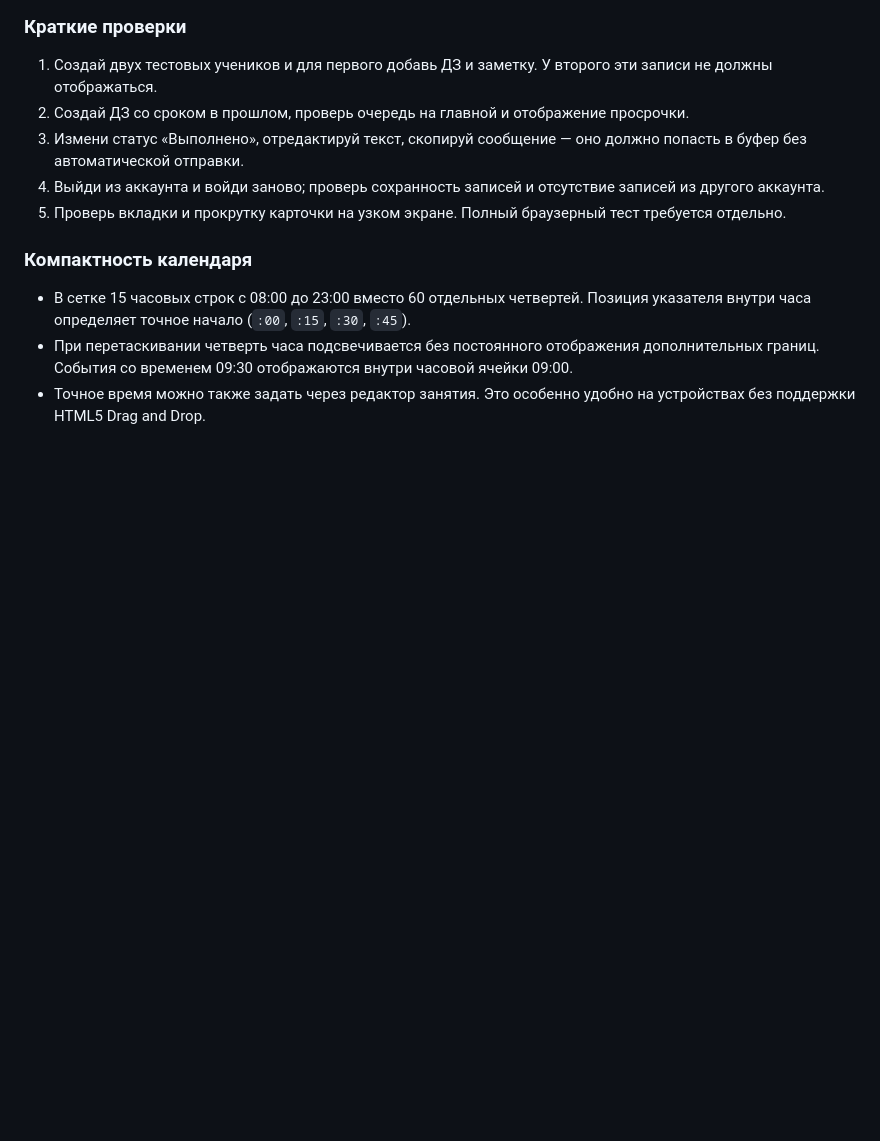
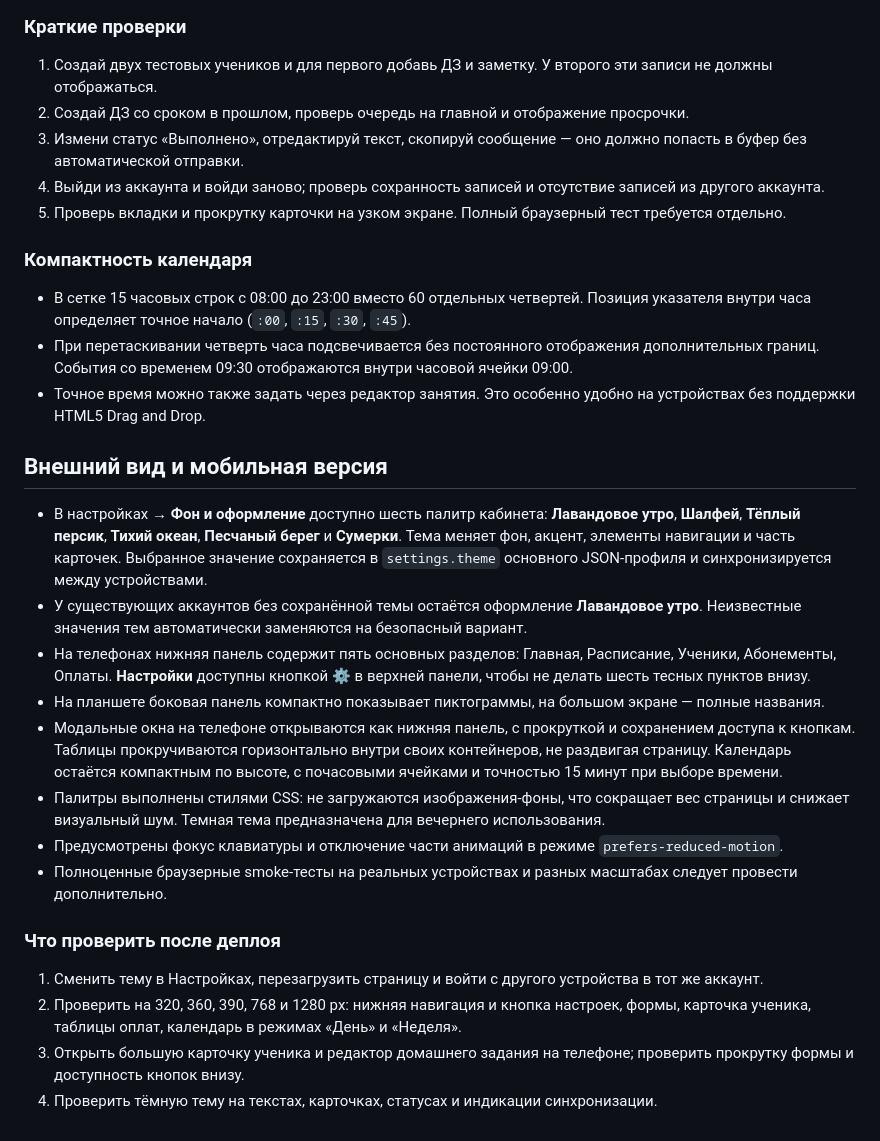
Before and after one commit to Xchestikov/teacherpro, a Markdown page: README.md, the part around the change. Rendered like a GitHub page; blank space fills up the shorter version.

Commit message:
Document theme customization and responsive UI workflows

```diff
--- a/README.md
+++ b/README.md
@@ -136,3 +136,20 @@ python -m http.server 8080
 - В сетке 15 часовых строк с 08:00 до 23:00 вместо 60 отдельных четвертей. Позиция указателя внутри часа определяет точное начало (`:00`, `:15`, `:30`, `:45`).
 - При перетаскивании четверть часа подсвечивается без постоянного отображения дополнительных границ. События со временем 09:30 отображаются внутри часовой ячейки 09:00.
 - Точное время можно также задать через редактор занятия. Это особенно удобно на устройствах без поддержки HTML5 Drag and Drop.
+
+## Внешний вид и мобильная версия
+
+- В настройках → **Фон и оформление** доступно шесть палитр кабинета: **Лавандовое утро**, **Шалфей**, **Тёплый персик**, **Тихий океан**, **Песчаный берег** и **Сумерки**. Тема меняет фон, акцент, элементы навигации и часть карточек. Выбранное значение сохраняется в `settings.theme` основного JSON-профиля и синхронизируется между устройствами.
+- У существующих аккаунтов без сохранённой темы остаётся оформление **Лавандовое утро**. Неизвестные значения тем автоматически заменяются на безопасный вариант.
+- На телефонах нижняя панель содержит пять основных разделов: Главная, Расписание, Ученики, Абонементы, Оплаты. **Настройки** доступны кнопкой ⚙ в верхней панели, чтобы не делать шесть тесных пунктов внизу.
+- На планшете боковая панель компактно показывает пиктограммы, на большом экране — полные названия.
+- Модальные окна на телефоне открываются как нижняя панель, с прокруткой и сохранением доступа к кнопкам. Таблицы прокручиваются горизонтально внутри своих контейнеров, не раздвигая страницу. Календарь остаётся компактным по высоте, с почасовыми ячейками и точностью 15 минут при выборе времени.
+- Палитры выполнены стилями CSS: не загружаются изображения-фоны, что сокращает вес страницы и снижает визуальный шум. Темная тема предназначена для вечернего использования.
+- Предусмотрены фокус клавиатуры и отключение части анимаций в режиме `prefers-reduced-motion`.
+- Полноценные браузерные smoke-тесты на реальных устройствах и разных масштабах следует провести дополнительно.
+
+### Что проверить после деплоя
+1. Сменить тему в Настройках, перезагрузить страницу и войти с другого устройства в тот же аккаунт.
+2. Проверить на 320, 360, 390, 768 и 1280 px: нижняя навигация и кнопка настроек, формы, карточка ученика, таблицы оплат, календарь в режимах «День» и «Неделя».
+3. Открыть большую карточку ученика и редактор домашнего задания на телефоне; проверить прокрутку формы и доступность кнопок внизу.
+4. Проверить тёмную тему на текстах, карточках, статусах и индикации синхронизации.
```
